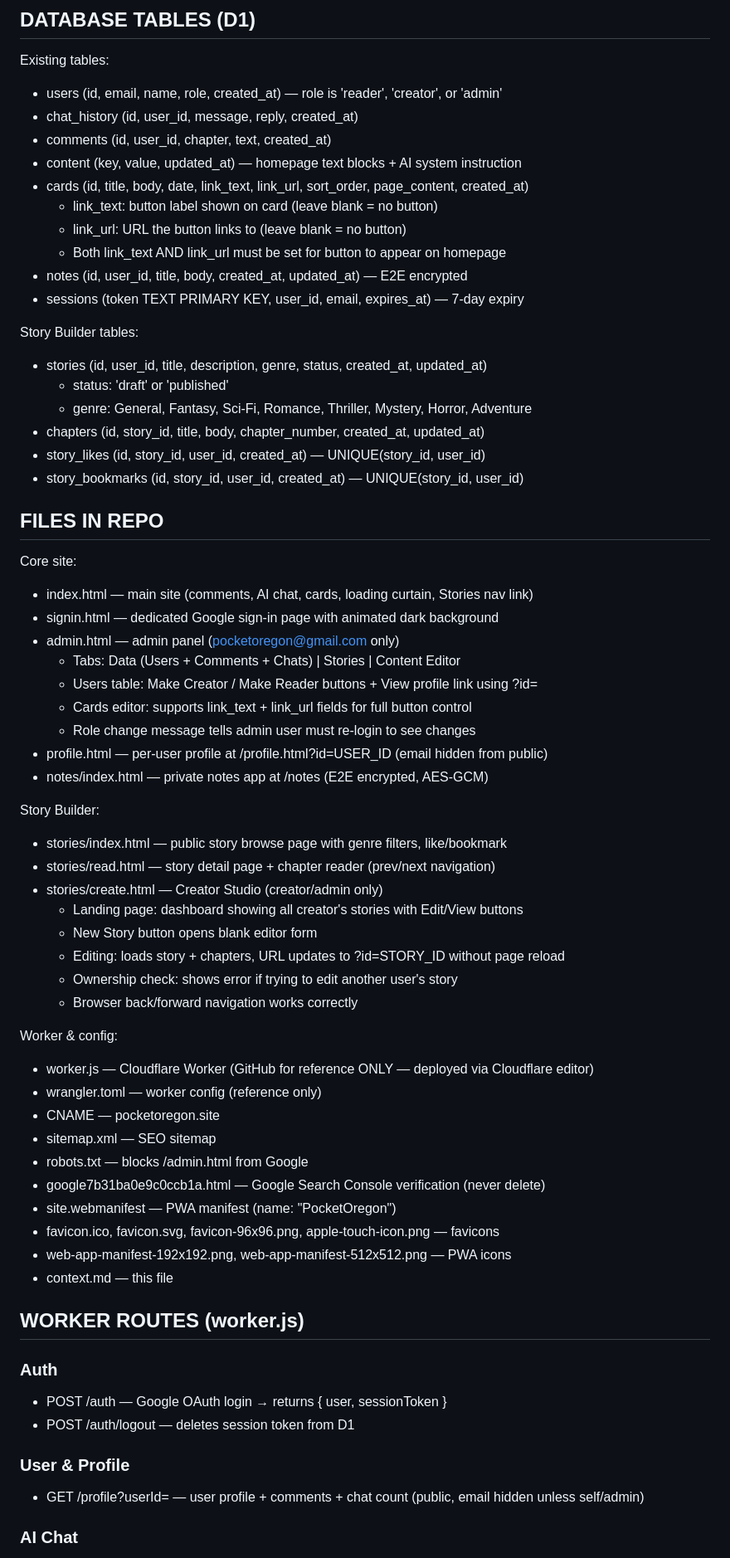
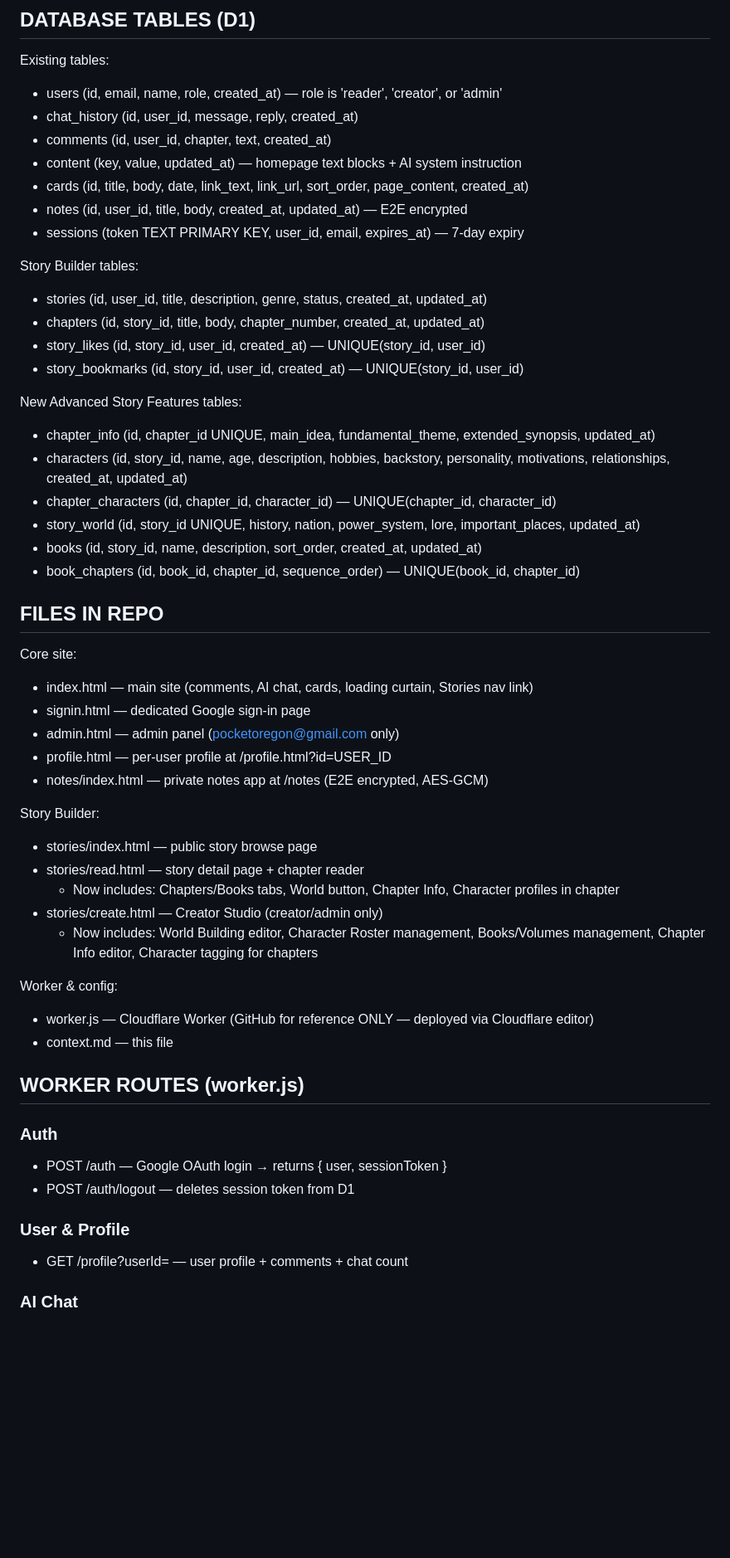
Before and after one commit to pocketoregon/po, a Markdown page: context.md, the part around one of its changes. Shown at 83% size. GitHub-like rendering; blank space fills up the shorter version.

Commit message:
Update context.md with new features and endpoints

```diff
--- a/context.md
+++ b/context.md
@@ -68,52 +68,40 @@ Existing tables:
 - comments (id, user_id, chapter, text, created_at)
 - content (key, value, updated_at) — homepage text blocks + AI system instruction
 - cards (id, title, body, date, link_text, link_url, sort_order, page_content, created_at)
-  - link_text: button label shown on card (leave blank = no button)
-  - link_url: URL the button links to (leave blank = no button)
-  - Both link_text AND link_url must be set for button to appear on homepage
 - notes (id, user_id, title, body, created_at, updated_at) — E2E encrypted
 - sessions (token TEXT PRIMARY KEY, user_id, email, expires_at) — 7-day expiry
 
 Story Builder tables:
 - stories (id, user_id, title, description, genre, status, created_at, updated_at)
-  - status: 'draft' or 'published'
-  - genre: General, Fantasy, Sci-Fi, Romance, Thriller, Mystery, Horror, Adventure
 - chapters (id, story_id, title, body, chapter_number, created_at, updated_at)
 - story_likes (id, story_id, user_id, created_at) — UNIQUE(story_id, user_id)
 - story_bookmarks (id, story_id, user_id, created_at) — UNIQUE(story_id, user_id)
 
+New Advanced Story Features tables:
+- chapter_info (id, chapter_id UNIQUE, main_idea, fundamental_theme, extended_synopsis, updated_at)
+- characters (id, story_id, name, age, description, hobbies, backstory, personality, motivations, relationships, created_at, updated_at)
+- chapter_characters (id, chapter_id, character_id) — UNIQUE(chapter_id, character_id)
+- story_world (id, story_id UNIQUE, history, nation, power_system, lore, important_places, updated_at)
+- books (id, story_id, name, description, sort_order, created_at, updated_at)
+- book_chapters (id, book_id, chapter_id, sequence_order) — UNIQUE(book_id, chapter_id)
+
 ## FILES IN REPO
 Core site:
 - index.html — main site (comments, AI chat, cards, loading curtain, Stories nav link)
-- signin.html — dedicated Google sign-in page with animated dark background
+- signin.html — dedicated Google sign-in page
 - admin.html — admin panel (pocketoregon@gmail.com only)
-  - Tabs: Data (Users + Comments + Chats) | Stories | Content Editor
-  - Users table: Make Creator / Make Reader buttons + View profile link using ?id=
-  - Cards editor: supports link_text + link_url fields for full button control
-  - Role change message tells admin user must re-login to see changes
-- profile.html — per-user profile at /profile.html?id=USER_ID (email hidden from public)
+- profile.html — per-user profile at /profile.html?id=USER_ID
 - notes/index.html — private notes app at /notes (E2E encrypted, AES-GCM)
 
 Story Builder:
-- stories/index.html — public story browse page with genre filters, like/bookmark
-- stories/read.html — story detail page + chapter reader (prev/next navigation)
+- stories/index.html — public story browse page
+- stories/read.html — story detail page + chapter reader
+  - Now includes: Chapters/Books tabs, World button, Chapter Info, Character profiles in chapter
 - stories/create.html — Creator Studio (creator/admin only)
-  - Landing page: dashboard showing all creator's stories with Edit/View buttons
-  - New Story button opens blank editor form
-  - Editing: loads story + chapters, URL updates to ?id=STORY_ID without page reload
-  - Ownership check: shows error if trying to edit another user's story
-  - Browser back/forward navigation works correctly
+  - Now includes: World Building editor, Character Roster management, Books/Volumes management, Chapter Info editor, Character tagging for chapters
 
 Worker & config:
 - worker.js — Cloudflare Worker (GitHub for reference ONLY — deployed via Cloudflare editor)
-- wrangler.toml — worker config (reference only)
-- CNAME — pocketoregon.site
-- sitemap.xml — SEO sitemap
-- robots.txt — blocks /admin.html from Google
-- google7b31ba0e9c0ccb1a.html — Google Search Console verification (never delete)
-- site.webmanifest — PWA manifest (name: "PocketOregon")
-- favicon.ico, favicon.svg, favicon-96x96.png, apple-touch-icon.png — favicons
-- web-app-manifest-192x192.png, web-app-manifest-512x512.png — PWA icons
 - context.md — this file
 
 ## WORKER ROUTES (worker.js)
@@ -122,6 +110,6 @@ Worker & config:
 - POST /auth/logout — deletes session token from D1
 
 ### User & Profile
-- GET /profile?userId= — user profile + comments + chat count (public, email hidden unless self/admin)
+- GET /profile?userId= — user profile + comments + chat count
 
 ### AI Chat
```
Also changed, not shown: other parts of context.md (+31 -75 lines).
